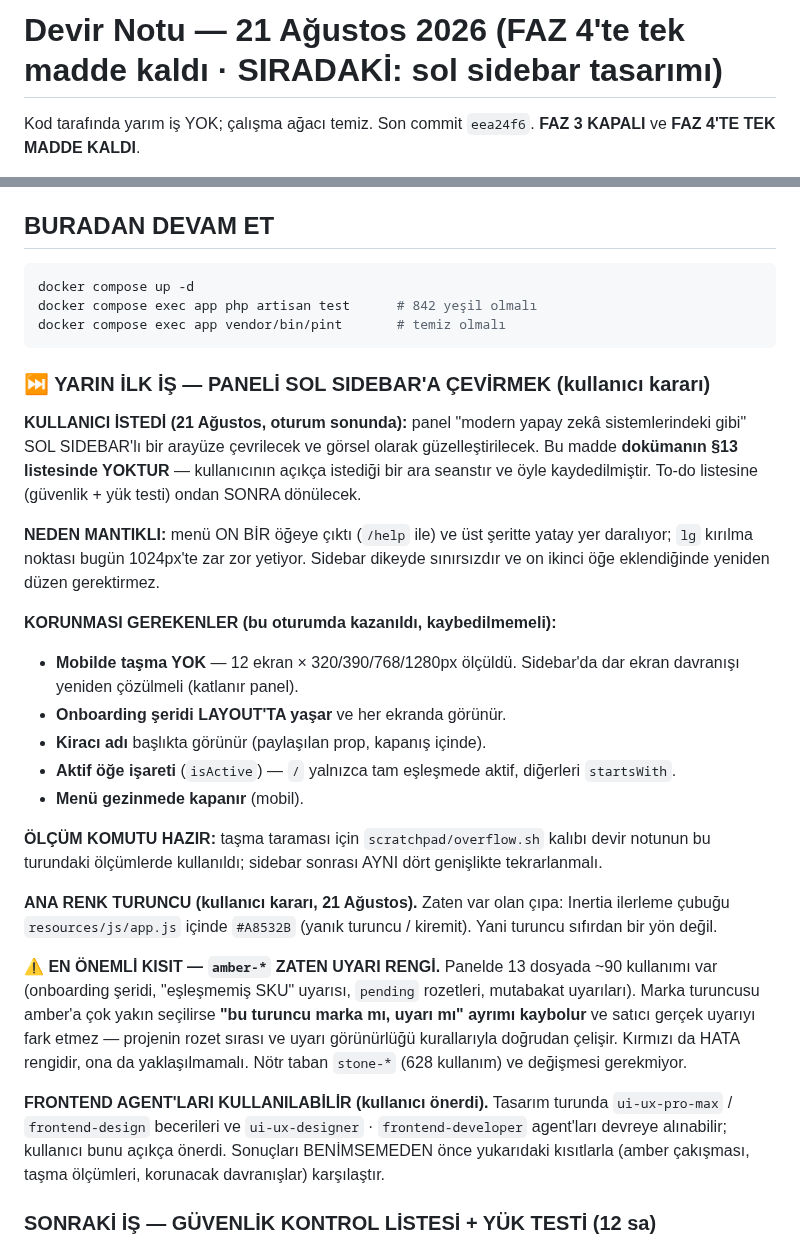
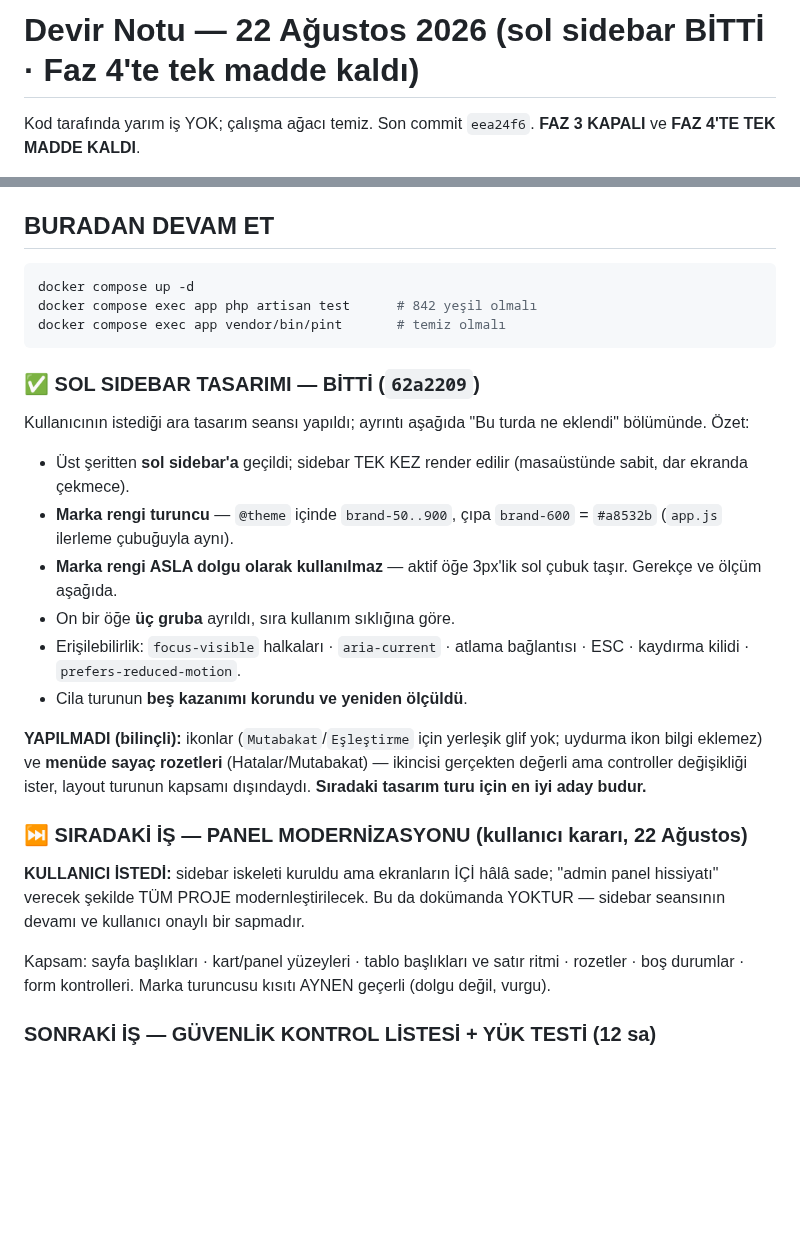
Before and after one commit to ahmethamdi/entegrasyon, a Markdown page: DEVIR.md, 2 parts joined by grey strips. GitHub-like rendering; blank space fills up the shorter version.

Commit message:
Devir notu: sol sidebar bitti, sıradaki iş panel modernizasyonu
Sidebar tasarım seansı `62a2209` ile kapandı; devir notunun "yarın ilk
iş" bölümü tamamlanmış madde olarak yeniden yazıldı.

Yapılmayanlar bilinçli olarak kaydedildi: ikonlar (Mutabakat ve
Eşleştirme için yerleşik glif yok) ve menüde sayaç rozetleri
(controller değişikliği ister; sıradaki tasarım turunun en iyi adayı).

KULLANICI KARARI (22 Ağustos): sidebar iskeleti yeterli değil —
ekranların içi de "admin panel hissiyatı" verecek şekilde
modernleştirilecek. Kapsam devir notuna yazıldı; marka turuncusunun
"dolgu değil vurgu" kısıtı aynen geçerli.

Co-Authored-By: Claude Opus 5 (1M context) <noreply@anthropic.com>

````diff
--- a/DEVIR.md
+++ b/DEVIR.md
@@ -1,4 +1,4 @@
-# Devir Notu — 21 Ağustos 2026 (FAZ 4'te tek madde kaldı · SIRADAKİ: sol sidebar tasarımı)
+# Devir Notu — 22 Ağustos 2026 (sol sidebar BİTTİ · Faz 4'te tek madde kaldı)
 
 Kod tarafında yarım iş YOK; çalışma ağacı temiz. Son commit `eea24f6`.
 **FAZ 3 KAPALI** ve **FAZ 4'TE TEK MADDE KALDI**.
@@ -56,53 +56,38 @@ docker compose exec app php artisan test      # 842 yeşil olmalı
 docker compose exec app vendor/bin/pint       # temiz olmalı
 ```
 
-### ⏭ YARIN İLK İŞ — PANELİ SOL SIDEBAR'A ÇEVİRMEK (kullanıcı kararı)
-
-**KULLANICI İSTEDİ (21 Ağustos, oturum sonunda):** panel "modern yapay
-zekâ sistemlerindeki gibi" SOL SIDEBAR'lı bir arayüze çevrilecek ve
-görsel olarak güzelleştirilecek. Bu madde **dokümanın §13 listesinde
-YOKTUR** — kullanıcının açıkça istediği bir ara seanstır ve öyle
-kaydedilmiştir. To-do listesine (güvenlik + yük testi) ondan SONRA
-dönülecek.
-
-**NEDEN MANTIKLI:** menü ON BİR öğeye çıktı (`/help` ile) ve üst
-şeritte yatay yer daralıyor; `lg` kırılma noktası bugün 1024px'te
-zar zor yetiyor. Sidebar dikeyde sınırsızdır ve on ikinci öğe
-eklendiğinde yeniden düzen gerektirmez.
-
-**KORUNMASI GEREKENLER (bu oturumda kazanıldı, kaybedilmemeli):**
-- **Mobilde taşma YOK** — 12 ekran × 320/390/768/1280px ölçüldü.
-  Sidebar'da dar ekran davranışı yeniden çözülmeli (katlanır panel).
-- **Onboarding şeridi LAYOUT'TA yaşar** ve her ekranda görünür.
-- **Kiracı adı** başlıkta görünür (paylaşılan prop, kapanış içinde).
-- **Aktif öğe işareti** (`isActive`) — `/` yalnızca tam eşleşmede
-  aktif, diğerleri `startsWith`.
-- **Menü gezinmede kapanır** (mobil).
-
-**ÖLÇÜM KOMUTU HAZIR:** taşma taraması için
-`scratchpad/overflow.sh` kalıbı devir notunun bu turundaki
-ölçümlerde kullanıldı; sidebar sonrası AYNI dört genişlikte
-tekrarlanmalı.
-
-**ANA RENK TURUNCU (kullanıcı kararı, 21 Ağustos).** Zaten var olan
-çıpa: Inertia ilerleme çubuğu `resources/js/app.js` içinde `#A8532B`
-(yanık turuncu / kiremit). Yani turuncu sıfırdan bir yön değil.
-
-**⚠️ EN ÖNEMLİ KISIT — `amber-*` ZATEN UYARI RENGİ.** Panelde 13
-dosyada ~90 kullanımı var (onboarding şeridi, "eşleşmemiş SKU"
-uyarısı, `pending` rozetleri, mutabakat uyarıları). Marka turuncusu
-amber'a çok yakın seçilirse **"bu turuncu marka mı, uyarı mı" ayrımı
-kaybolur** ve satıcı gerçek uyarıyı fark etmez — projenin rozet sırası
-ve uyarı görünürlüğü kurallarıyla doğrudan çelişir. Kırmızı da HATA
-rengidir, ona da yaklaşılmamalı. Nötr taban `stone-*` (628 kullanım)
-ve değişmesi gerekmiyor.
-
-**FRONTEND AGENT'LARI KULLANILABİLİR (kullanıcı önerdi).** Tasarım
-turunda `ui-ux-pro-max` / `frontend-design` becerileri ve
-`ui-ux-designer` · `frontend-developer` agent'ları devreye alınabilir;
-kullanıcı bunu açıkça önerdi. Sonuçları BENİMSEMEDEN önce yukarıdaki
-kısıtlarla (amber çakışması, taşma ölçümleri, korunacak davranışlar)
-karşılaştır.
+### ✅ SOL SIDEBAR TASARIMI — BİTTİ (`62a2209`)
+
+Kullanıcının istediği ara tasarım seansı yapıldı; ayrıntı aşağıda
+"Bu turda ne eklendi" bölümünde. Özet:
+
+- Üst şeritten **sol sidebar'a** geçildi; sidebar TEK KEZ render edilir
+  (masaüstünde sabit, dar ekranda çekmece).
+- **Marka rengi turuncu** — `@theme` içinde `brand-50..900`,
+  çıpa `brand-600` = `#a8532b` (`app.js` ilerleme çubuğuyla aynı).
+- **Marka rengi ASLA dolgu olarak kullanılmaz** — aktif öğe 3px'lik
+  sol çubuk taşır. Gerekçe ve ölçüm aşağıda.
+- On bir öğe **üç gruba** ayrıldı, sıra kullanım sıklığına göre.
+- Erişilebilirlik: `focus-visible` halkaları · `aria-current` ·
+  atlama bağlantısı · ESC · kaydırma kilidi · `prefers-reduced-motion`.
+- Cila turunun **beş kazanımı korundu ve yeniden ölçüldü**.
+
+**YAPILMADI (bilinçli):** ikonlar (`Mutabakat`/`Eşleştirme` için
+yerleşik glif yok; uydurma ikon bilgi eklemez) ve **menüde sayaç
+rozetleri** (Hatalar/Mutabakat) — ikincisi gerçekten değerli ama
+controller değişikliği ister, layout turunun kapsamı dışındaydı.
+**Sıradaki tasarım turu için en iyi aday budur.**
+
+### ⏭ SIRADAKİ İŞ — PANEL MODERNİZASYONU (kullanıcı kararı, 22 Ağustos)
+
+**KULLANICI İSTEDİ:** sidebar iskeleti kuruldu ama ekranların İÇİ
+hâlâ sade; "admin panel hissiyatı" verecek şekilde TÜM PROJE
+modernleştirilecek. Bu da dokümanda YOKTUR — sidebar seansının
+devamı ve kullanıcı onaylı bir sapmadır.
+
+Kapsam: sayfa başlıkları · kart/panel yüzeyleri · tablo başlıkları ve
+satır ritmi · rozetler · boş durumlar · form kontrolleri. Marka
+turuncusu kısıtı AYNEN geçerli (dolgu değil, vurgu).
 
 ### SONRAKİ İŞ — GÜVENLİK KONTROL LİSTESİ + YÜK TESTİ (12 sa)
 
````
